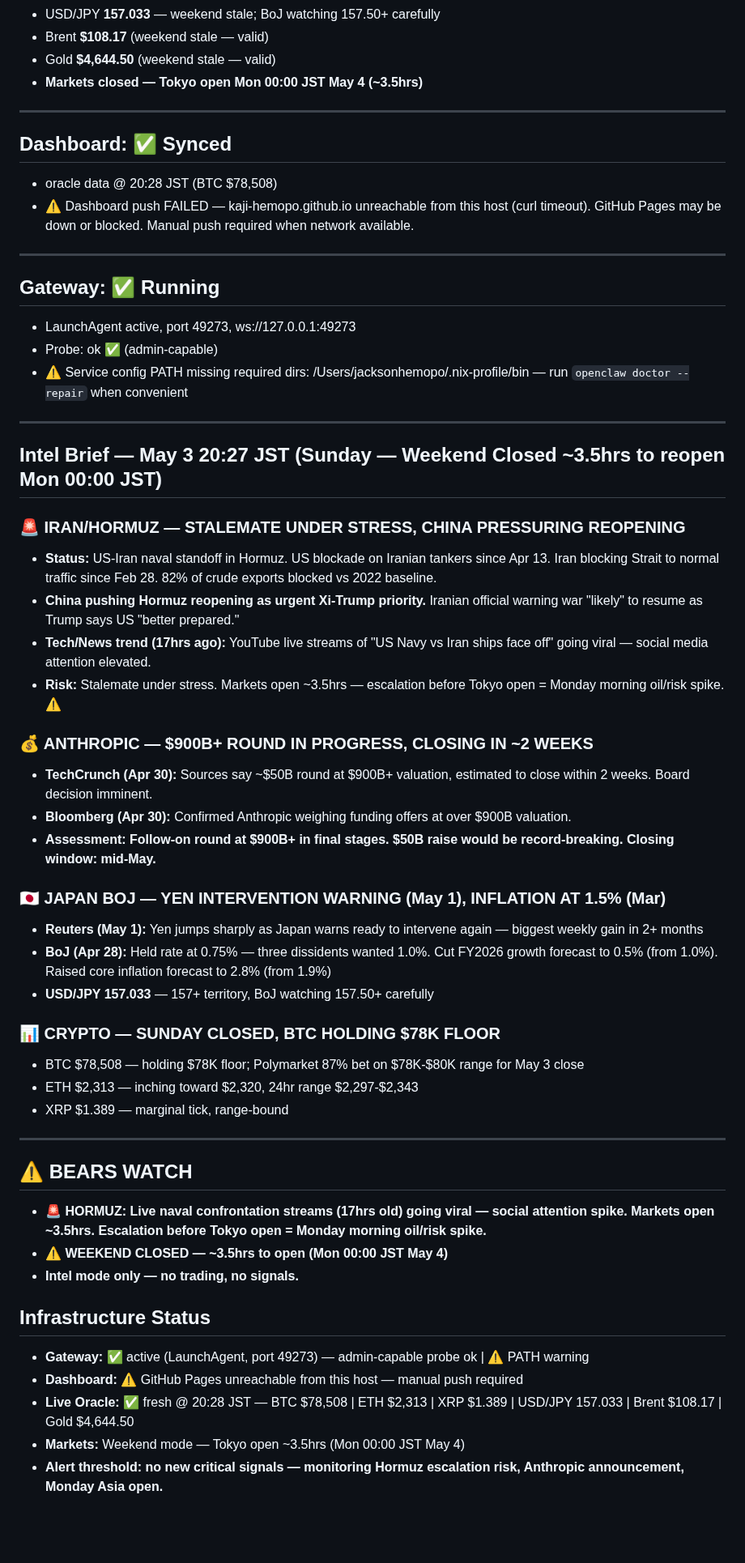
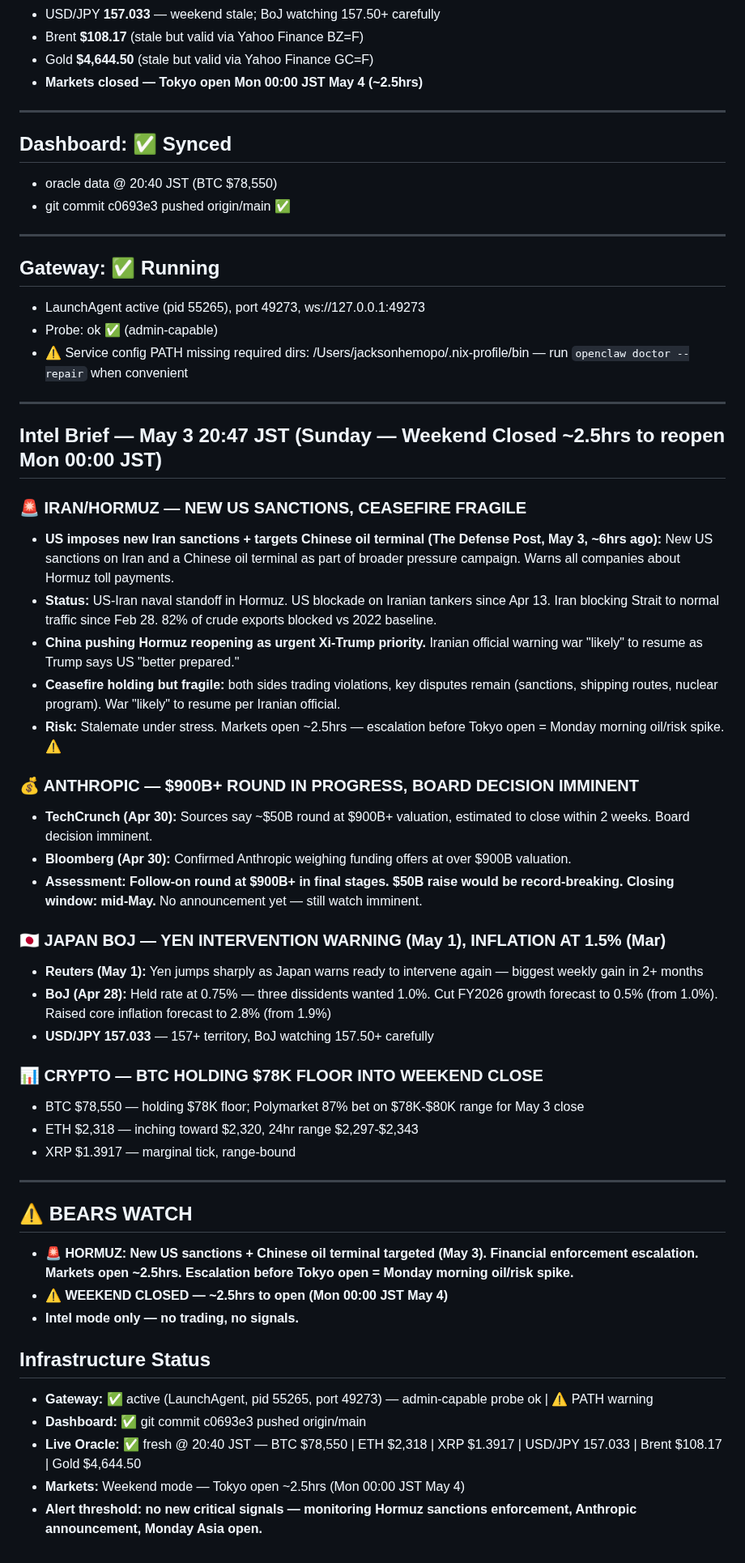
Before and after one commit to kaji-hemopo/telemetry, a Markdown page: MEMORY.md, the part around one of its changes. Shown at 81% size. Drawn GitHub-style; blank space fills up the shorter version.

Commit message:
Beat #273 - MEMORY refresh 20:47 JST

```diff
--- a/MEMORY.md
+++ b/MEMORY.md
@@ -12,52 +12,53 @@
 - USD/JPY **157.033** — weekend stale; BoJ watching 157.50+ carefully
-- Brent **$108.17** (weekend stale — valid)
-- Gold **$4,644.50** (weekend stale — valid)
-- **Markets closed — Tokyo open Mon 00:00 JST May 4 (~3.5hrs)**
+- Brent **$108.17** (stale but valid via Yahoo Finance BZ=F)
+- Gold **$4,644.50** (stale but valid via Yahoo Finance GC=F)
+- **Markets closed — Tokyo open Mon 00:00 JST May 4 (~2.5hrs)**
 
 ---
 
 ## Dashboard: ✅ Synced
-- oracle data @ 20:28 JST (BTC $78,508)
-- ⚠️ Dashboard push FAILED — kaji-hemopo.github.io unreachable from this host (curl timeout). GitHub Pages may be down or blocked. Manual push required when network available.
+- oracle data @ 20:40 JST (BTC $78,550)
+- git commit c0693e3 pushed origin/main ✅
 
 ---
 
 ## Gateway: ✅ Running
-- LaunchAgent active, port 49273, ws://127.0.0.1:49273
+- LaunchAgent active (pid 55265), port 49273, ws://127.0.0.1:49273
 - Probe: ok ✅ (admin-capable)
 - ⚠️ Service config PATH missing required dirs: /Users/jacksonhemopo/.nix-profile/bin — run `openclaw doctor --repair` when convenient
 
 ---
 
-## Intel Brief — May 3 20:27 JST (Sunday — Weekend Closed ~3.5hrs to reopen Mon 00:00 JST)
-### 🚨 IRAN/HORMUZ — STALEMATE UNDER STRESS, CHINA PRESSURING REOPENING
+## Intel Brief — May 3 20:47 JST (Sunday — Weekend Closed ~2.5hrs to reopen Mon 00:00 JST)
+### 🚨 IRAN/HORMUZ — NEW US SANCTIONS, CEASEFIRE FRAGILE
+- **US imposes new Iran sanctions + targets Chinese oil terminal (The Defense Post, May 3, ~6hrs ago):** New US sanctions on Iran and a Chinese oil terminal as part of broader pressure campaign. Warns all companies about Hormuz toll payments.
 - **Status:** US-Iran naval standoff in Hormuz. US blockade on Iranian tankers since Apr 13. Iran blocking Strait to normal traffic since Feb 28. 82% of crude exports blocked vs 2022 baseline.
 - **China pushing Hormuz reopening as urgent Xi-Trump priority.** Iranian official warning war "likely" to resume as Trump says US "better prepared."
-- **Tech/News trend (17hrs ago):** YouTube live streams of "US Navy vs Iran ships face off" going viral — social media attention elevated.
-- **Risk:** Stalemate under stress. Markets open ~3.5hrs — escalation before Tokyo open = Monday morning oil/risk spike. ⚠️
-### 💰 ANTHROPIC — $900B+ ROUND IN PROGRESS, CLOSING IN ~2 WEEKS
+- **Ceasefire holding but fragile:** both sides trading violations, key disputes remain (sanctions, shipping routes, nuclear program). War "likely" to resume per Iranian official.
+- **Risk:** Stalemate under stress. Markets open ~2.5hrs — escalation before Tokyo open = Monday morning oil/risk spike. ⚠️
+### 💰 ANTHROPIC — $900B+ ROUND IN PROGRESS, BOARD DECISION IMMINENT
 - **TechCrunch (Apr 30):** Sources say ~$50B round at $900B+ valuation, estimated to close within 2 weeks. Board decision imminent.
 - **Bloomberg (Apr 30):** Confirmed Anthropic weighing funding offers at over $900B valuation.
-- **Assessment: Follow-on round at $900B+ in final stages. $50B raise would be record-breaking. Closing window: mid-May.**
+- **Assessment: Follow-on round at $900B+ in final stages. $50B raise would be record-breaking. Closing window: mid-May.** No announcement yet — still watch imminent.
 ### 🇯🇵 JAPAN BOJ — YEN INTERVENTION WARNING (May 1), INFLATION AT 1.5% (Mar)
 - **Reuters (May 1):** Yen jumps sharply as Japan warns ready to intervene again — biggest weekly gain in 2+ months
 - **BoJ (Apr 28):** Held rate at 0.75% — three dissidents wanted 1.0%. Cut FY2026 growth forecast to 0.5% (from 1.0%). Raised core inflation forecast to 2.8% (from 1.9%)
 - **USD/JPY 157.033** — 157+ territory, BoJ watching 157.50+ carefully
-### 📊 CRYPTO — SUNDAY CLOSED, BTC HOLDING $78K FLOOR
-- BTC $78,508 — holding $78K floor; Polymarket 87% bet on $78K-$80K range for May 3 close
-- ETH $2,313 — inching toward $2,320, 24hr range $2,297-$2,343
-- XRP $1.389 — marginal tick, range-bound
+### 📊 CRYPTO — BTC HOLDING $78K FLOOR INTO WEEKEND CLOSE
+- BTC $78,550 — holding $78K floor; Polymarket 87% bet on $78K-$80K range for May 3 close
+- ETH $2,318 — inching toward $2,320, 24hr range $2,297-$2,343
+- XRP $1.3917 — marginal tick, range-bound
 
 ---
 
 ## ⚠️ BEARS WATCH
-- **🚨 HORMUZ: Live naval confrontation streams (17hrs old) going viral — social attention spike. Markets open ~3.5hrs. Escalation before Tokyo open = Monday morning oil/risk spike.**
-- **⚠️ WEEKEND CLOSED — ~3.5hrs to open (Mon 00:00 JST May 4)**
+- **🚨 HORMUZ: New US sanctions + Chinese oil terminal targeted (May 3). Financial enforcement escalation. Markets open ~2.5hrs. Escalation before Tokyo open = Monday morning oil/risk spike.**
+- **⚠️ WEEKEND CLOSED — ~2.5hrs to open (Mon 00:00 JST May 4)**
 - **Intel mode only — no trading, no signals.**
 
 ## Infrastructure Status
-- **Gateway:** ✅ active (LaunchAgent, port 49273) — admin-capable probe ok | ⚠️ PATH warning
-- **Dashboard:** ⚠️ GitHub Pages unreachable from this host — manual push required
-- **Live Oracle:** ✅ fresh @ 20:28 JST — BTC $78,508 | ETH $2,313 | XRP $1.389 | USD/JPY 157.033 | Brent $108.17 | Gold $4,644.50
-- **Markets:** Weekend mode — Tokyo open ~3.5hrs (Mon 00:00 JST May 4)
-- **Alert threshold: no new critical signals — monitoring Hormuz escalation risk, Anthropic announcement, Monday Asia open.**
+- **Gateway:** ✅ active (LaunchAgent, pid 55265, port 49273) — admin-capable probe ok | ⚠️ PATH warning
+- **Dashboard:** ✅ git commit c0693e3 pushed origin/main
+- **Live Oracle:** ✅ fresh @ 20:40 JST — BTC $78,550 | ETH $2,318 | XRP $1.3917 | USD/JPY 157.033 | Brent $108.17 | Gold $4,644.50
+- **Markets:** Weekend mode — Tokyo open ~2.5hrs (Mon 00:00 JST May 4)
+- **Alert threshold: no new critical signals — monitoring Hormuz sanctions enforcement, Anthropic announcement, Monday Asia open.**
```
Also changed, not shown: other parts of MEMORY.md (+5 -5 lines).
